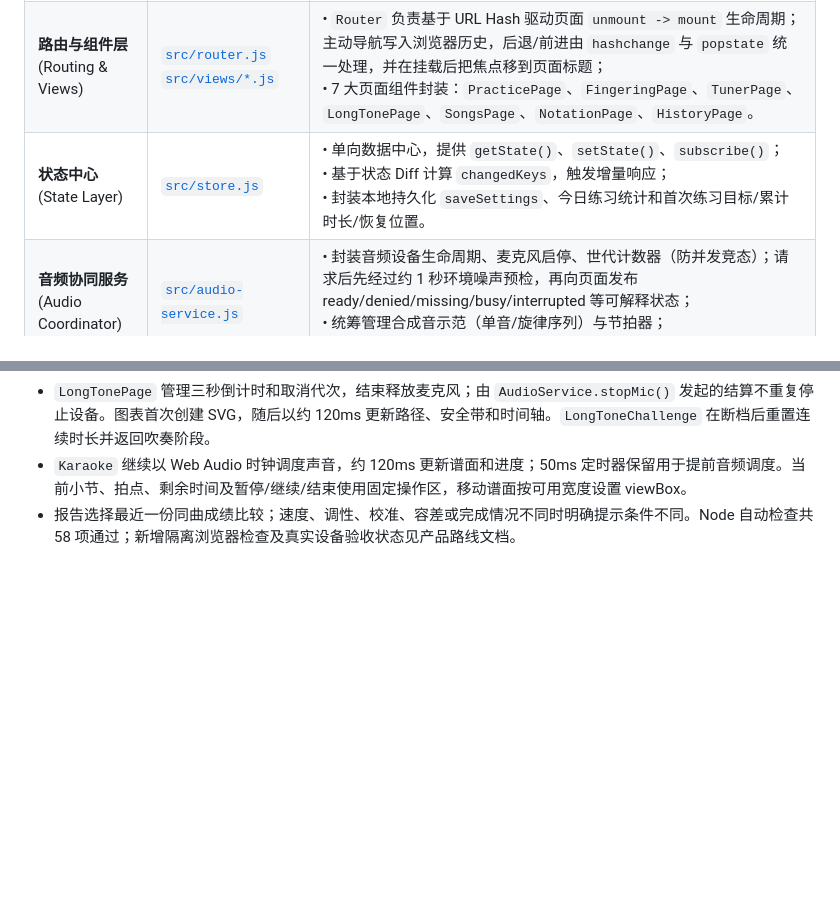
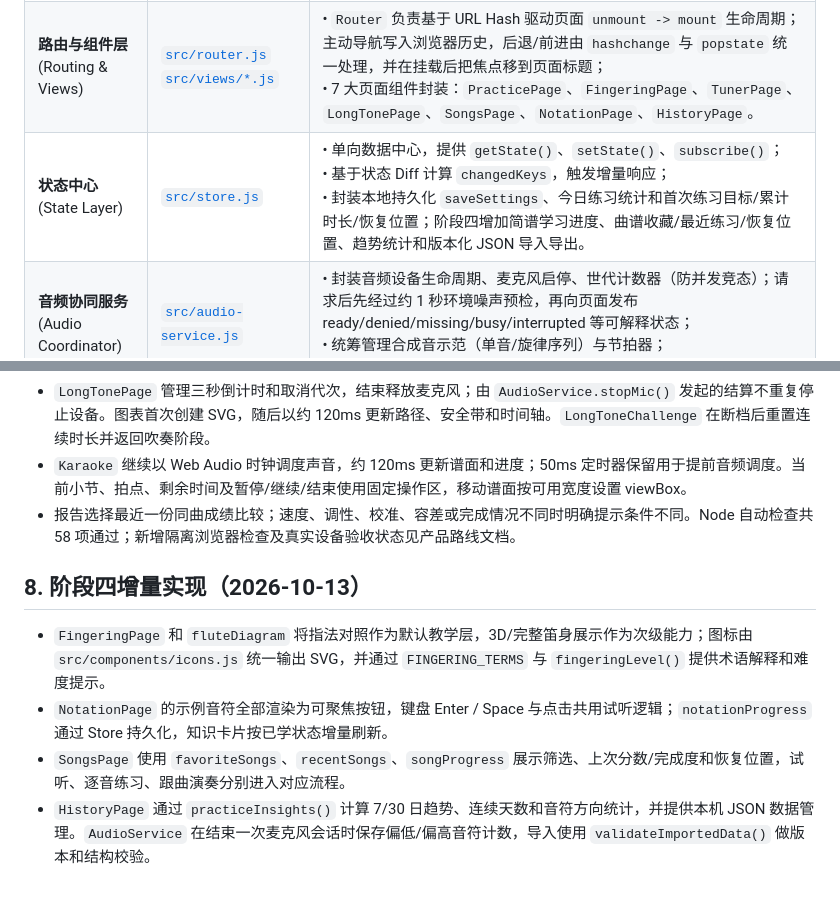
Before and after one commit to Luyuan3014/dizi_mate, a Markdown page: docs/ARCHITECTURE.md, 2 parts joined by grey strips. Rendered like a GitHub page; blank space fills up the shorter version.

```diff
--- a/docs/ARCHITECTURE.md
+++ b/docs/ARCHITECTURE.md
@@ -32,7 +32,7 @@
 | :--- | :--- | :--- |
 | **接入与外壳层**<br/>(Shell Layer) | [`src/main.js`](../src/main.js)<br/>[`src/shell.js`](../src/shell.js) | • `main.js` 作为轻量装配器（约 100 行），负责全局单例组装与环境事件监听；<br/>• `AppShell` 维护侧边栏、顶栏面包屑/调性徽标、模态弹窗与 Toast 消息，常驻 DOM 零重绘。 |
 | **路由与组件层**<br/>(Routing & Views) | [`src/router.js`](../src/router.js)<br/>[`src/views/*.js`](../src/views/) | • `Router` 负责基于 URL Hash 驱动页面 `unmount -> mount` 生命周期；主动导航写入浏览器历史，后退/前进由 `hashchange` 与 `popstate` 统一处理，并在挂载后把焦点移到页面标题；<br/>• 7 大页面组件封装：`PracticePage`、`FingeringPage`、`TunerPage`、`LongTonePage`、`SongsPage`、`NotationPage`、`HistoryPage`。 |
-| **状态中心**<br/>(State Layer) | [`src/store.js`](../src/store.js) | • 单向数据中心，提供 `getState()`、`setState()`、`subscribe()`；<br/>• 基于状态 Diff 计算 `changedKeys`，触发增量响应；<br/>• 封装本地持久化 `saveSettings`、今日练习统计和首次练习目标/累计时长/恢复位置。 |
+| **状态中心**<br/>(State Layer) | [`src/store.js`](../src/store.js) | • 单向数据中心，提供 `getState()`、`setState()`、`subscribe()`；<br/>• 基于状态 Diff 计算 `changedKeys`，触发增量响应；<br/>• 封装本地持久化 `saveSettings`、今日练习统计和首次练习目标/累计时长/恢复位置；阶段四增加简谱学习进度、曲谱收藏/最近练习/恢复位置、趋势统计和版本化 JSON 导入导出。 |
 | **音频协同服务**<br/>(Audio Coordinator) | [`src/audio-service.js`](../src/audio-service.js) | • 封装音频设备生命周期、麦克风启停、世代计数器（防并发竞态）；请求后先经过约 1 秒环境噪声预检，再向页面发布 ready/denied/missing/busy/interrupted 等可解释状态；<br/>• 统筹管理合成音示范（单音/旋律序列）与节拍器；<br/>• 向当前活跃页面定向分发实时音频帧流（`onAudioFrame` / `onBeat`）。 |
 | **核心算法与底层底座**<br/>(Core DSP & Theory) | [`src/audio.js`](../src/audio.js)<br/>[`src/music.js`](../src/music.js)<br/>[`src/practice.js`](../src/practice.js) | • 150 Hz 气流高通滤波、自相关音高检测（YIN-like Autocorrelation）；<br/>• 5 帧移动中位数滤波与置信度时间积分桶（ConfidenceBucket）；<br/>• C/D/E/F/G 五调性竹笛十二平均律频率映射、筒音作 5 指法表；<br/>• Web Audio API、MediaDevices 硬件驱动与 LocalStorage。 |
 
@@ -176,3 +176,10 @@ flowchart LR
 - `LongTonePage` 管理三秒倒计时和取消代次，结束释放麦克风；由 `AudioService.stopMic()` 发起的结算不重复停止设备。图表首次创建 SVG，随后以约 120ms 更新路径、安全带和时间轴。`LongToneChallenge` 在断档后重置连续时长并返回吹奏阶段。
 - `Karaoke` 继续以 Web Audio 时钟调度声音，约 120ms 更新谱面和进度；50ms 定时器保留用于提前音频调度。当前小节、拍点、剩余时间及暂停/继续/结束使用固定操作区，移动谱面按可用宽度设置 viewBox。
 - 报告选择最近一份同曲成绩比较；速度、调性、校准、容差或完成情况不同时明确提示条件不同。Node 自动检查共 58 项通过；新增隔离浏览器检查及真实设备验收状态见产品路线文档。
+
+## 8. 阶段四增量实现（2026-10-13）
+
+- `FingeringPage` 和 `fluteDiagram` 将指法对照作为默认教学层，3D/完整笛身展示作为次级能力；图标由 `src/components/icons.js` 统一输出 SVG，并通过 `FINGERING_TERMS` 与 `fingeringLevel()` 提供术语解释和难度提示。
+- `NotationPage` 的示例音符全部渲染为可聚焦按钮，键盘 Enter / Space 与点击共用试听逻辑；`notationProgress` 通过 Store 持久化，知识卡片按已学状态增量刷新。
+- `SongsPage` 使用 `favoriteSongs`、`recentSongs`、`songProgress` 展示筛选、上次分数/完成度和恢复位置，试听、逐音练习、跟曲演奏分别进入对应流程。
+- `HistoryPage` 通过 `practiceInsights()` 计算 7/30 日趋势、连续天数和音符方向统计，并提供本机 JSON 数据管理。`AudioService` 在结束一次麦克风会话时保存偏低/偏高音符计数，导入使用 `validateImportedData()` 做版本和结构校验。
```
Also changed, not shown: docs/PRODUCT-OPTIMIZATION-ROADMAP.md (+10 -0 lines).
